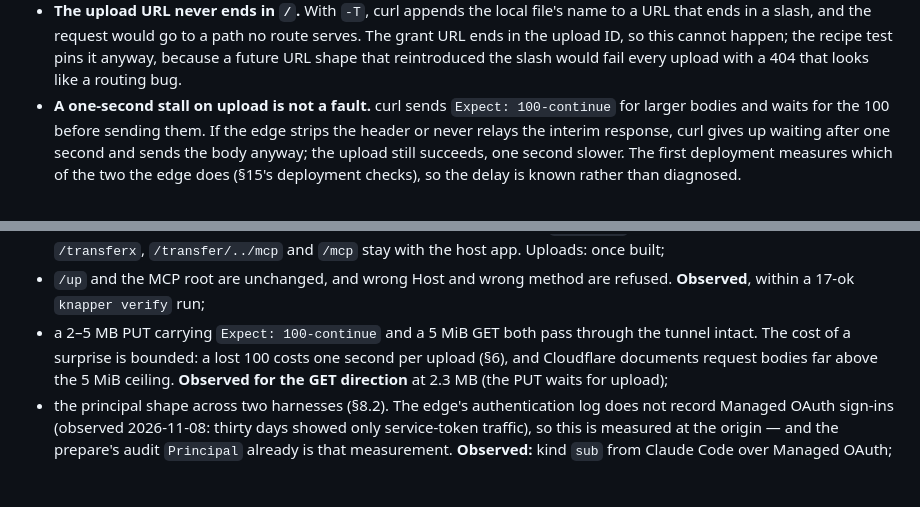
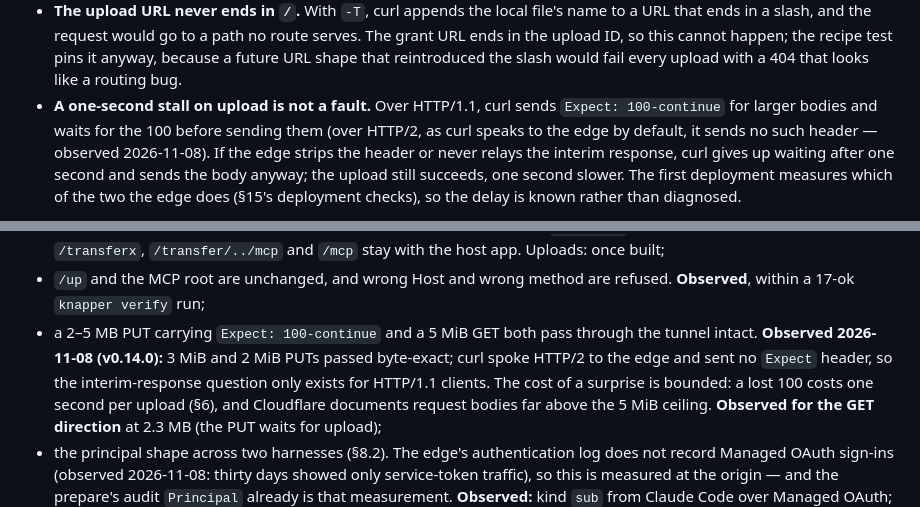
Before and after one commit to djdelaney/Knapper, a Markdown page: docs/proposals/transfer-grants.md, 2 parts joined by grey strips. Rendered like a GitHub page; blank space fills up the shorter version.

```diff
--- a/docs/proposals/transfer-grants.md
+++ b/docs/proposals/transfer-grants.md
@@ -468,9 +468,10 @@ How the recipes hold the design's properties:
   happen; the recipe test pins it anyway, because a future URL shape that
   reintroduced the slash would fail every upload with a 404 that looks like
   a routing bug.
-- **A one-second stall on upload is not a fault.** curl sends
+- **A one-second stall on upload is not a fault.** Over HTTP/1.1, curl sends
   `Expect: 100-continue` for larger bodies and waits for the 100 before
-  sending them. If the edge strips the header or never relays the interim
+  sending them (over HTTP/2, as curl speaks to the edge by default, it sends
+  no such header — observed 2026-11-08). If the edge strips the header or never relays the interim
   response, curl gives up waiting after one second and sends the body
   anyway; the upload still succeeds, one second slower. The first
   deployment measures which of the two the edge does (§15's deployment
@@ -1099,7 +1100,10 @@ production with downloads on:
 - `/up` and the MCP root are unchanged, and wrong Host and wrong method are
   refused. **Observed**, within a 17-ok `knapper verify` run;
 - a 2–5 MB PUT carrying `Expect: 100-continue` and a 5 MiB GET both pass
-  through the tunnel intact. The cost of a surprise is bounded: a lost 100
+  through the tunnel intact. **Observed 2026-11-08 (v0.14.0):** 3 MiB and
+  2 MiB PUTs passed byte-exact; curl spoke HTTP/2 to the edge and sent no
+  `Expect` header, so the interim-response question only exists for
+  HTTP/1.1 clients. The cost of a surprise is bounded: a lost 100
   costs one second per upload (§6), and Cloudflare documents request bodies
   far above the 5 MiB ceiling. **Observed for the GET direction** at 2.3 MB
   (the PUT waits for upload);
```
Also changed, not shown: ops/ct106-runbook.md (+11 -0 lines).
